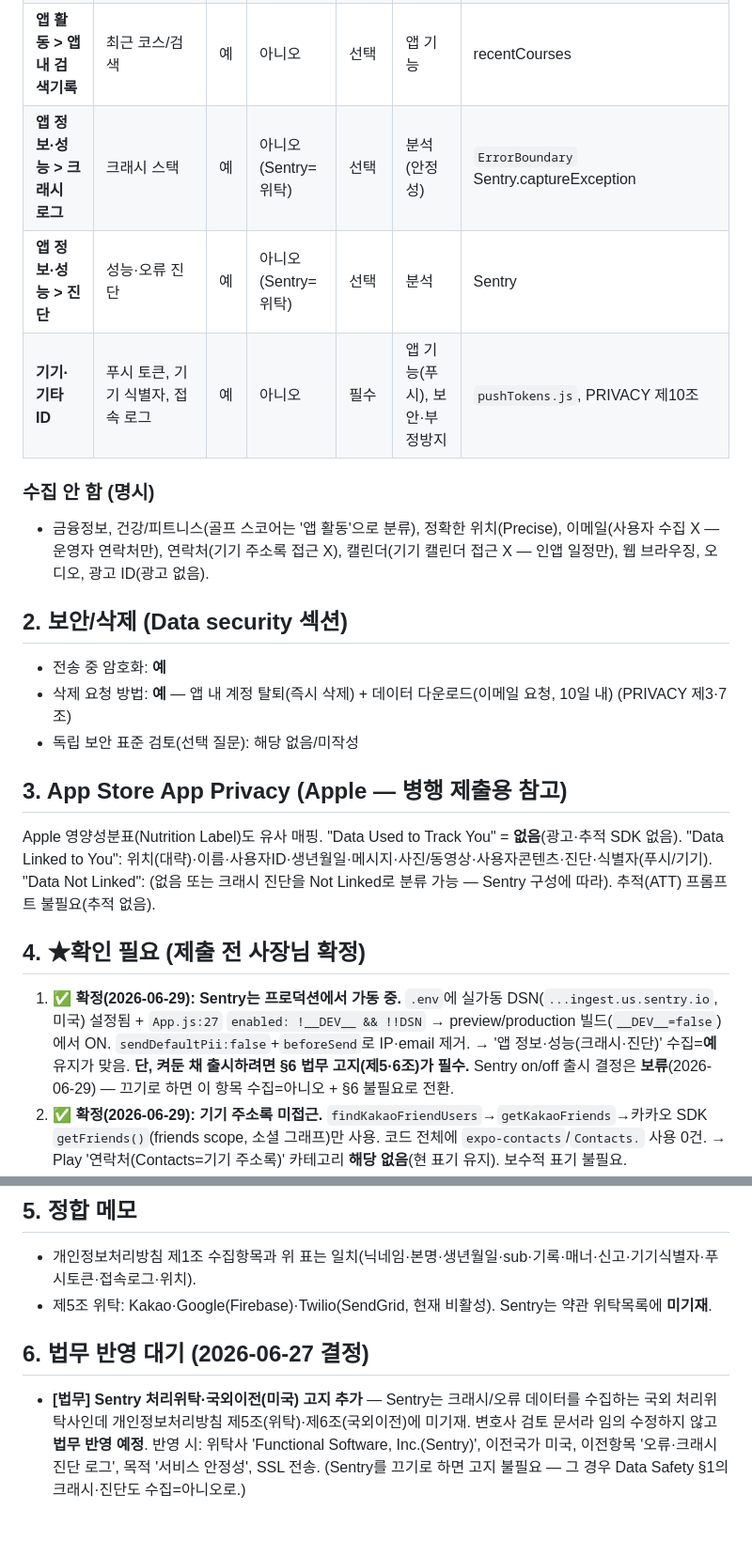
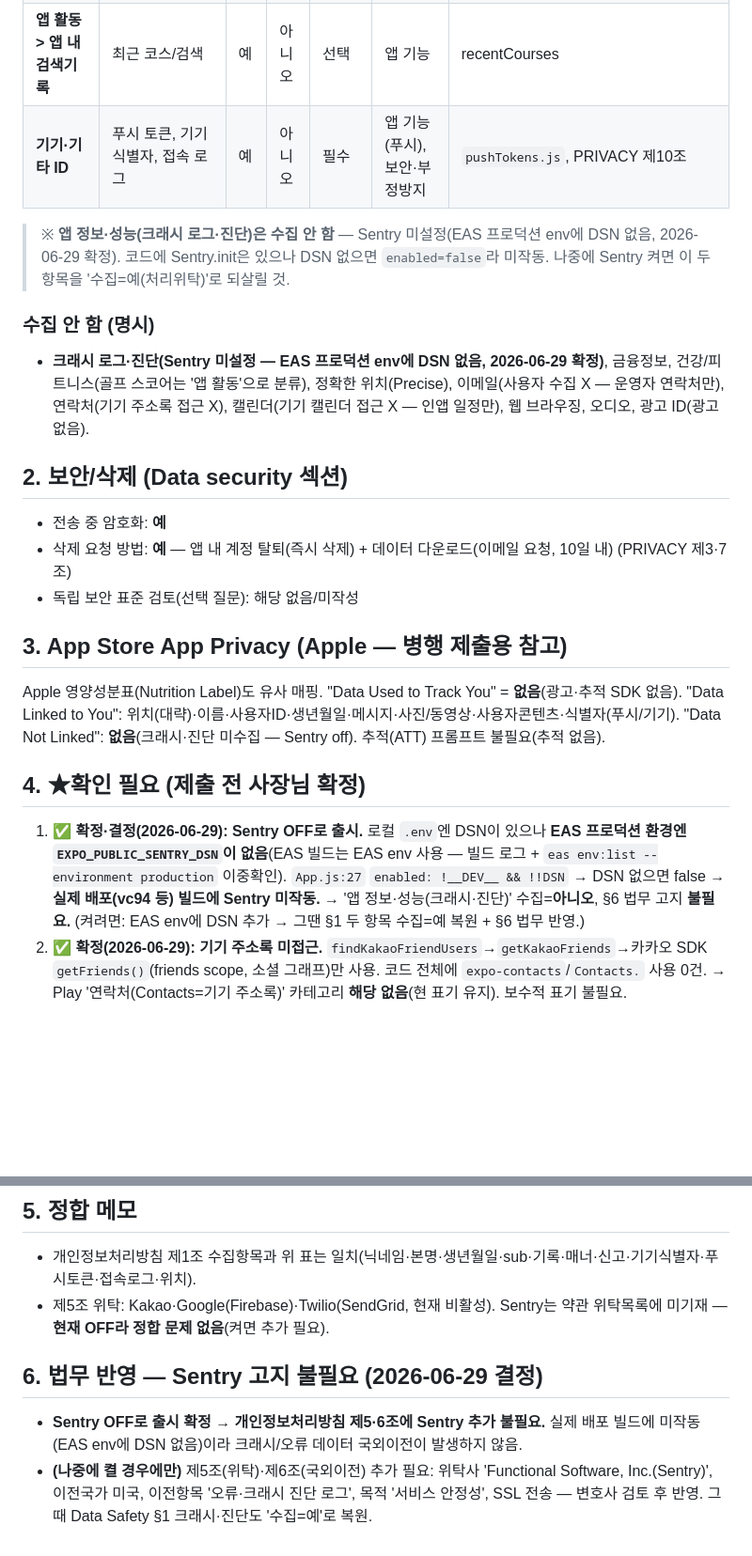
Before and after one commit to aroarang00/Dear-Golf, a Markdown page: docs/data-safety-draft.md, 2 parts joined by grey strips. Shown at 94% size. Rendered like a GitHub page; blank space fills up the shorter version.

Commit message:
docs(data-safety): Sentry OFF 확정 반영 — 크래시/진단 수집=아니오
EAS 프로덕션 env에 EXPO_PUBLIC_SENTRY_DSN 없음(빌드로그+eas env:list 확인) →
실제 배포 빌드에 Sentry 미작동. 사용자 결정=끄고 출시. 초안 전체 갱신:
크래시·진단을 '수집 안 함'으로, §6 법무 고지 불필요로 마감.

Co-Authored-By: Claude Opus 4.8 (1M context) <noreply@anthropic.com>

```diff
--- a/docs/data-safety-draft.md
+++ b/docs/data-safety-draft.md
@@ -23,12 +24,12 @@
 | **사진·동영상 > 동영상** | 라운딩·크루·DM 동영상 | 예 | 아니오 | 선택 | 앱 기능 | Storage 업로드 |
 | **앱 활동 > 사용자 생성 콘텐츠** | 라운딩 기록·스코어·모집글·크루 게시물·댓글·식사·신고·매너 | 예 | 아니오 | 선택 | 앱 기능 | Firestore |
 | **앱 활동 > 앱 내 검색기록** | 최근 코스/검색 | 예 | 아니오 | 선택 | 앱 기능 | recentCourses |
-| **앱 정보·성능 > 크래시 로그** | 크래시 스택 | 예 | 아니오(Sentry=위탁) | 선택 | 분석(안정성) | `ErrorBoundary` Sentry.captureException |
-| **앱 정보·성능 > 진단** | 성능·오류 진단 | 예 | 아니오(Sentry=위탁) | 선택 | 분석 | Sentry |
 | **기기·기타 ID** | 푸시 토큰, 기기 식별자, 접속 로그 | 예 | 아니오 | 필수 | 앱 기능(푸시), 보안·부정방지 | `pushTokens.js`, PRIVACY 제10조 |
 
+> ※ **앱 정보·성능(크래시 로그·진단)은 수집 안 함** — Sentry 미설정(EAS 프로덕션 env에 DSN 없음, 2026-06-29 확정). 코드에 Sentry.init은 있으나 DSN 없으면 `enabled=false`라 미작동. 나중에 Sentry 켜면 이 두 항목을 '수집=예(처리위탁)'로 되살릴 것.
+
 ### 수집 안 함 (명시)
-- 금융정보, 건강/피트니스(골프 스코어는 '앱 활동'으로 분류), 정확한 위치(Precise), 이메일(사용자 수집 X — 운영자 연락처만), 연락처(기기 주소록 접근 X), 캘린더(기기 캘린더 접근 X — 인앱 일정만), 웹 브라우징, 오디오, 광고 ID(광고 없음).
+- **크래시 로그·진단(Sentry 미설정 — EAS 프로덕션 env에 DSN 없음, 2026-06-29 확정)**, 금융정보, 건강/피트니스(골프 스코어는 '앱 활동'으로 분류), 정확한 위치(Precise), 이메일(사용자 수집 X — 운영자 연락처만), 연락처(기기 주소록 접근 X), 캘린더(기기 캘린더 접근 X — 인앱 일정만), 웹 브라우징, 오디오, 광고 ID(광고 없음).
 
 ## 2. 보안/삭제 (Data security 섹션)
 - 전송 중 암호화: **예**
@@ -36,10 +37,10 @@
 - 독립 보안 표준 검토(선택 질문): 해당 없음/미작성
 
 ## 3. App Store App Privacy (Apple — 병행 제출용 참고)
-Apple 영양성분표(Nutrition Label)도 유사 매핑. "Data Used to Track You" = **없음**(광고·추적 SDK 없음). "Data Linked to You": 위치(대략)·이름·사용자ID·생년월일·메시지·사진/동영상·사용자콘텐츠·진단·식별자(푸시/기기). "Data Not Linked": (없음 또는 크래시 진단을 Not Linked로 분류 가능 — Sentry 구성에 따라). 추적(ATT) 프롬프트 불필요(추적 없음).
+Apple 영양성분표(Nutrition Label)도 유사 매핑. "Data Used to Track You" = **없음**(광고·추적 SDK 없음). "Data Linked to You": 위치(대략)·이름·사용자ID·생년월일·메시지·사진/동영상·사용자콘텐츠·식별자(푸시/기기). "Data Not Linked": **없음**(크래시·진단 미수집 — Sentry off). 추적(ATT) 프롬프트 불필요(추적 없음).
 
 ## 4. ★확인 필요 (제출 전 사장님 확정)
-1. ✅ **확정(2026-06-29): Sentry는 프로덕션에서 가동 중.** `.env`에 실가동 DSN(`...ingest.us.sentry.io`, 미국) 설정됨 + `App.js:27` `enabled: !__DEV__ && !!DSN` → preview/production 빌드(`__DEV__=false`)에서 ON. `sendDefaultPii:false`+`beforeSend`로 IP·email 제거. → '앱 정보·성능(크래시·진단)' 수집=**예** 유지가 맞음. **단, 켜둔 채 출시하려면 §6 법무 고지(제5·6조)가 필수.** Sentry on/off 출시 결정은 **보류**(2026-06-29) — 끄기로 하면 이 항목 수집=아니오 + §6 불필요로 전환.
+1. ✅ **확정·결정(2026-06-29): Sentry OFF로 출시.** 로컬 `.env`엔 DSN이 있으나 **EAS 프로덕션 환경엔 `EXPO_PUBLIC_SENTRY_DSN`이 없음**(EAS 빌드는 EAS env 사용 — 빌드 로그 + `eas env:list --environment production` 이중확인). `App.js:27` `enabled: !__DEV__ && !!DSN` → DSN 없으면 false → **실제 배포(vc94 등) 빌드에 Sentry 미작동.** → '앱 정보·성능(크래시·진단)' 수집=**아니오**, §6 법무 고지 **불필요.** (켜려면: EAS env에 DSN 추가 → 그땐 §1 두 항목 수집=예 복원 + §6 법무 반영.)
 2. ✅ **확정(2026-06-29): 기기 주소록 미접근.** `findKakaoFriendUsers`→`getKakaoFriends`→카카오 SDK `getFriends()`(friends scope, 소셜 그래프)만 사용. 코드 전체에 `expo-contacts`/`Contacts.` 사용 0건. → Play '연락처(Contacts=기기 주소록)' 카테고리 **해당 없음**(현 표기 유지). 보수적 표기 불필요.
 3. **위치 '공유'** — 대략 위치를 카카오/네이버/기상청 API에 보내 결과를 받음(처리위탁). 'shared=아니오' 유지가 통상이나, 심사 보수적으로 갈지 결정.
 4. **데이터 다운로드(데이터 이동권)** — 현재 '이메일 요청 후 수기 제공'. 자동화 안 됐어도 '삭제·다운로드 제공=예'로 신고 가능(수단 존재).
@@ -47,7 +48,8 @@ Apple 영양성분표(Nutrition Label)도 유사 매핑. "Data Used to Track You
 
 ## 5. 정합 메모
 - 개인정보처리방침 제1조 수집항목과 위 표는 일치(닉네임·본명·생년월일·sub·기록·매너·신고·기기식별자·푸시토큰·접속로그·위치).
-- 제5조 위탁: Kakao·Google(Firebase)·Twilio(SendGrid, 현재 비활성). Sentry는 약관 위탁목록에 **미기재**.
+- 제5조 위탁: Kakao·Google(Firebase)·Twilio(SendGrid, 현재 비활성). Sentry는 약관 위탁목록에 미기재 — **현재 OFF라 정합 문제 없음**(켜면 추가 필요).
 
-## 6. 법무 반영 대기 (2026-06-27 결정)
-- **[법무] Sentry 처리위탁·국외이전(미국) 고지 추가** — Sentry는 크래시/오류 데이터를 수집하는 국외 처리위탁사인데 개인정보처리방침 제5조(위탁)·제6조(국외이전)에 미기재. 변호사 검토 문서라 임의 수정하지 않고 **법무 반영 예정**. 반영 시: 위탁사 'Functional Software, Inc.(Sentry)', 이전국가 미국, 이전항목 '오류·크래시 진단 로그', 목적 '서비스 안정성', SSL 전송. (Sentry를 끄기로 하면 고지 불필요 — 그 경우 Data Safety §1의 크래시·진단도 수집=아니오로.)
+## 6. 법무 반영 — Sentry 고지 불필요 (2026-06-29 결정)
+- **Sentry OFF로 출시 확정 → 개인정보처리방침 제5·6조에 Sentry 추가 불필요.** 실제 배포 빌드에 미작동(EAS env에 DSN 없음)이라 크래시/오류 데이터 국외이전이 발생하지 않음.
+- **(나중에 켤 경우에만)** 제5조(위탁)·제6조(국외이전) 추가 필요: 위탁사 'Functional Software, Inc.(Sentry)', 이전국가 미국, 이전항목 '오류·크래시 진단 로그', 목적 '서비스 안정성', SSL 전송 — 변호사 검토 후 반영. 그때 Data Safety §1 크래시·진단도 '수집=예'로 복원.
```
Also changed, not shown: other parts of docs/data-safety-draft.md (+3 -2 lines).
